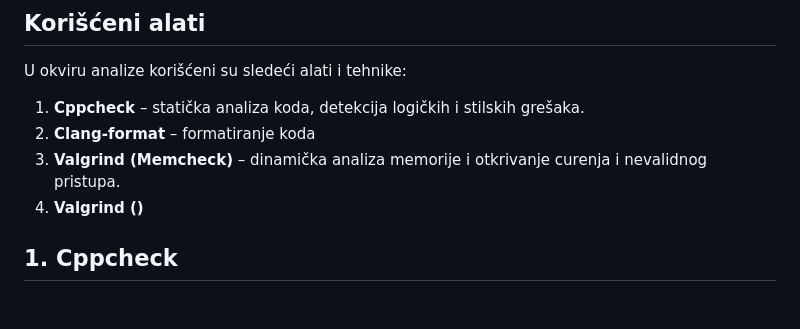
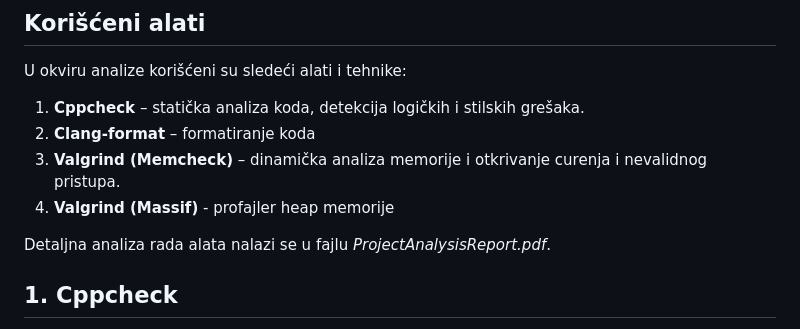
Before and after one commit to MATF-Software-Verification/2024_Analysis_kOrganizify, a Markdown page: README.md, the part around the change. Rendered like a GitHub page; blank space fills up the shorter version.

```diff
--- a/README.md
+++ b/README.md
@@ -20,7 +20,9 @@ U okviru analize korišćeni su sledeći alati i tehnike:
 1. **Cppcheck** – statička analiza koda, detekcija logičkih i stilskih grešaka.
 2. **Clang-format** – formatiranje koda
 3. **Valgrind (Memcheck)** – dinamička analiza memorije i otkrivanje curenja i nevalidnog pristupa.
-4. **Valgrind ()**
+4. **Valgrind (Massif)** - profajler heap memorije
+
+Detaljna analiza rada alata nalazi se u fajlu *ProjectAnalysisReport.pdf*.
 
 ## 1. **Cppcheck**
 
```
